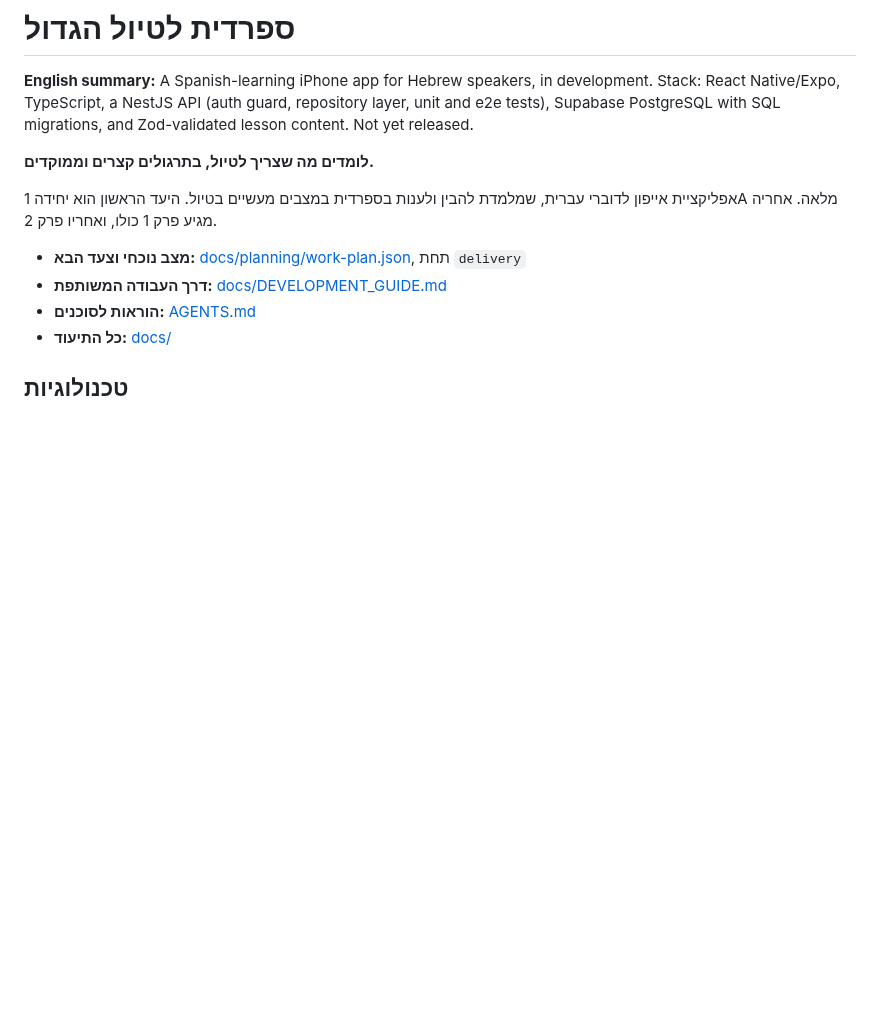
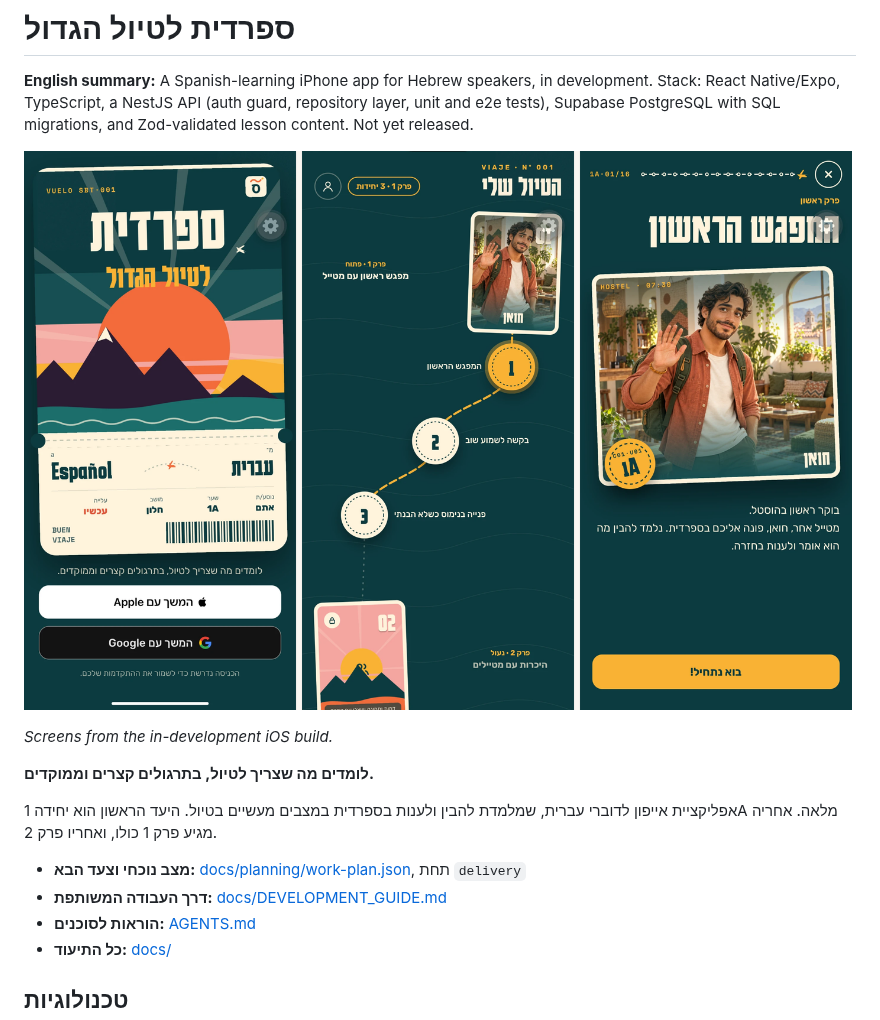
Before and after one commit to doric2000/spanish-for-the-big-trip, a Markdown page: README.md, the part around the change. Rendered like a GitHub page; pictures changed too: docs/portfolio/screens.png (added); blank space fills up the shorter version.

Commit message:
Add Spanish for the Big Trip app screenshots
Co-Authored-By: Claude Sonnet 5.5 <noreply@anthropic.com>

```diff
--- a/README.md
+++ b/README.md
@@ -1,6 +1,10 @@
 # ספרדית לטיול הגדול
 
 **English summary:** A Spanish-learning iPhone app for Hebrew speakers, in development. Stack: React Native/Expo, TypeScript, a NestJS API (auth guard, repository layer, unit and e2e tests), Supabase PostgreSQL with SQL migrations, and Zod-validated lesson content. Not yet released.
+
+![Screens: sign-in, learning path, first lesson](docs/portfolio/screens.png)
+
+_Screens from the in-development iOS build._
 
 **לומדים מה שצריך לטיול, בתרגולים קצרים וממוקדים.**
 
```
